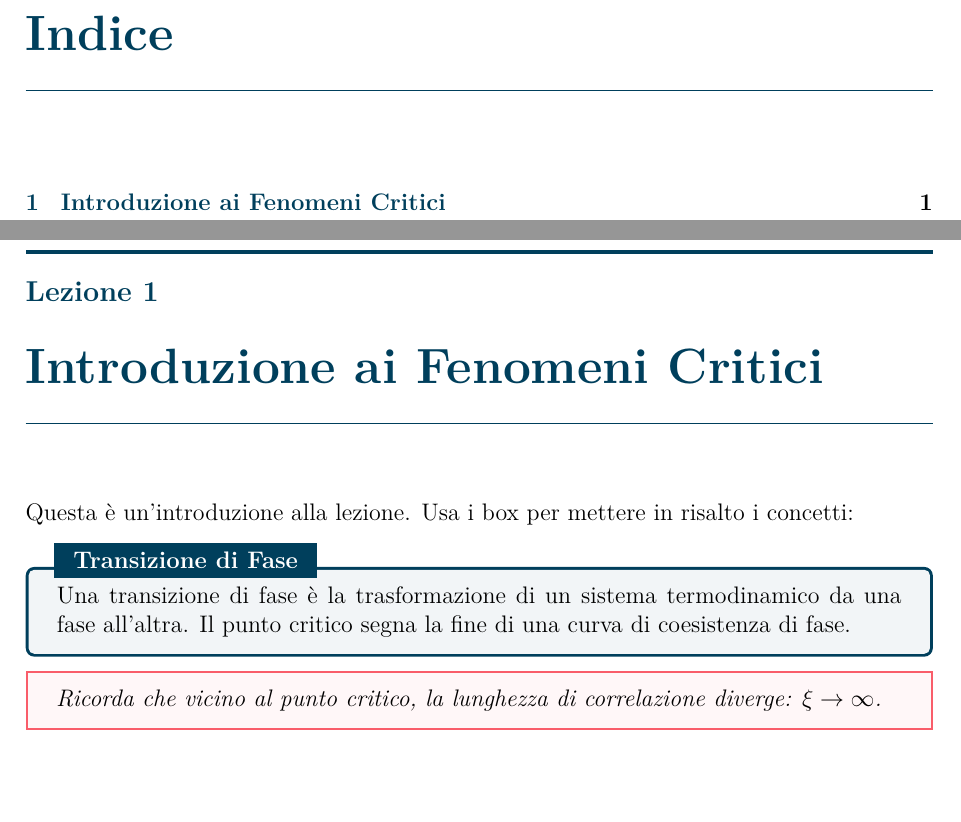
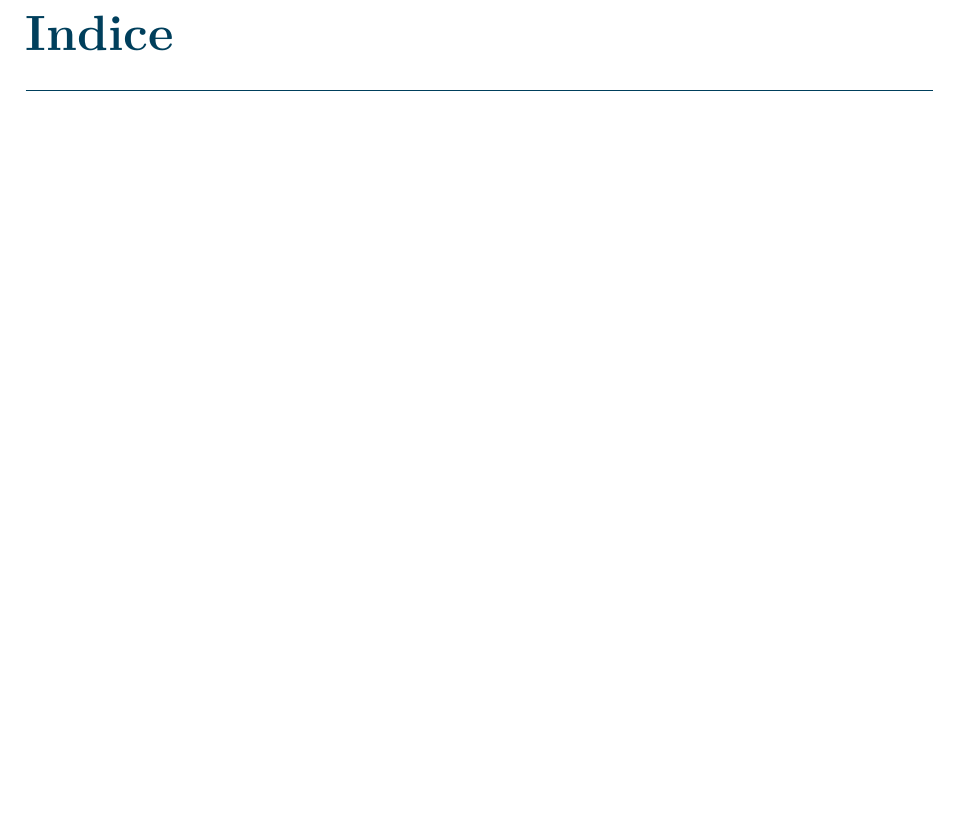
Before and after one commit to elisabettagnello/elisabetta-physics-notes, a LaTeX book (src/Materia_Condensata_I/main.tex): two parts of pages 2 and 3 of 3 before the commit and part of page 2 of 2 after it, the two joined at a grey line, cut so that both start at the same text, the shorter picture padded with empty space. Compiled offline with pdfLaTeX.

Commit message:
Update main.tex

```diff
--- a/src/Materia_Condensata_I/main.tex
+++ b/src/Materia_Condensata_I/main.tex
@@ -59,26 +59,30 @@
 \usepackage{pgfplots}
 \usepackage{tabularx}
 
-% Stile per Definizioni/Teoremi
-\newtcolorbox{definizione}[1][]{
-    enhanced,
-    colback=colorA!5!white, % Sfondo chiarissimo
-    colframe=colorA,        % Bordo colorato
-    fonttitle=\bfseries,
-    title=#1,
-    attach boxed title to top left={yshift=-2mm, xshift=5mm},
-    boxed title style={colback=colorA, sharp corners}
+% 1. Note / Avvisi importanti
+\newtcolorbox{nota}[1][Nota]{
+    colback=colorE!10,
+    colframe=colorE!70!red,
+    boxrule=1pt,
+    title=\textbf{#1}
 }
 
-% Stile per Formule importanti o Note
-\newtcolorbox{notabox}{
-    colback=colorF!5!white,
-    colframe=colorF,
-    boxrule=1pt,
-    borderline west={3pt}{0pt}{colorF},
-    sharp corners,
-    fontupper=\itshape
+% 2. Definizioni / Teoremi (es. Azione di Landau-Ginzburg)
+\newtcolorbox{definizione}[1]{
+    colback=colorD!5,
+    colframe=colorD!75!colorA,
+    coltitle=white,
+    title=\textbf{#1}
 }
+
+% 3. Equazioni / Concetti importanti (es. Propagatore)
+\newtcolorbox{equazione}[1]{
+    colback=yellow!25,
+    colframe=yellow!75!orange,
+    coltitle=black,
+    title=\textbf{#1}
+}
+
 
 %%%%%%%%%%%%%%%%%%%%%%%%%%%%%%%%%%%%%%%%%%%%%%%%%%%%%%%%%%%%%%%%%%%%%%%%%%%%%%%%
 % CONFIGURAZIONE STILE TITOLI E PAGINA
@@ -124,17 +128,6 @@
 
 \mainmatter
 
-% --- ESEMPIO DI UTILIZZO DEI BOX (da cancellare e sostituire con i tuoi \include) ---
-\chapter{Introduzione ai Fenomeni Critici}
-Questa è un'introduzione alla lezione. Usa i box per mettere in risalto i concetti:
-
-\begin{definizione}[Transizione di Fase]
-Una transizione di fase è la trasformazione di un sistema termodinamico da una fase all'altra. Il punto critico segna la fine di una curva di coesistenza di fase.
-\end{definizione}
-
-\begin{notabox}
-Ricorda che vicino al punto critico, la lunghezza di correlazione diverge: $\xi \to \infty$.
-\end{notabox}
 
 % \include{lezione_01}
 % \include{lezione_02}
```
